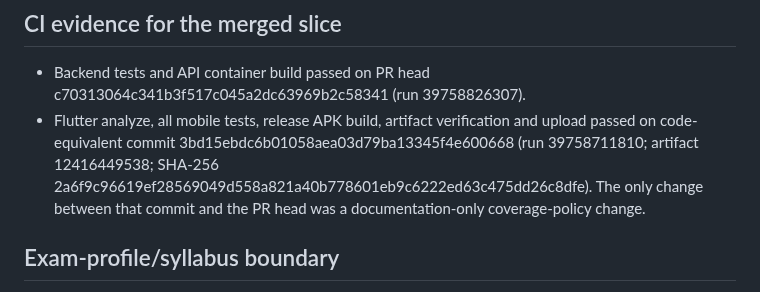
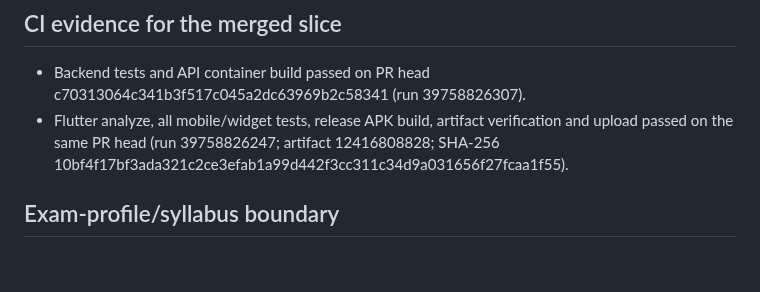
Before and after one commit to snchat78-svg/AI-COMP, a Markdown page: docs/PHASE_6_56_MOBILE_QUESTION_BANK_NAVIGATION.md, the part around the change. GitHub-like rendering; blank space fills up the shorter version.

Commit message:
Phase 6.56: record final current-head CI and APK evidence

```diff
--- a/docs/PHASE_6_56_MOBILE_QUESTION_BANK_NAVIGATION.md
+++ b/docs/PHASE_6_56_MOBILE_QUESTION_BANK_NAVIGATION.md
@@ -27,7 +27,7 @@ Do not create a parallel topic taxonomy, duplicate content APIs, a new question
 ## CI evidence for the merged slice
 
 - Backend tests and API container build passed on PR head c70313064c341b3f517c045a2dc63969b2c58341 (run 39758826307).
-- Flutter analyze, all mobile tests, release APK build, artifact verification and upload passed on code-equivalent commit 3bd15ebdc6b01058aea03d79ba13345f4e600668 (run 39758711810; artifact 12416449538; SHA-256 2a6f9c96619ef28569049d558a821a40b778601eb9c6222ed63c475dd26c8dfe). The only change between that commit and the PR head was a documentation-only coverage-policy change.
+- Flutter analyze, all mobile/widget tests, release APK build, artifact verification and upload passed on the same PR head (run 39758826247; artifact 12416808828; SHA-256 10bf4f17bf3ada321c2ce3efab1a99d442f3cc311c34d9a031656f27fcaa1f55).
 
 ## Exam-profile/syllabus boundary
 
```
